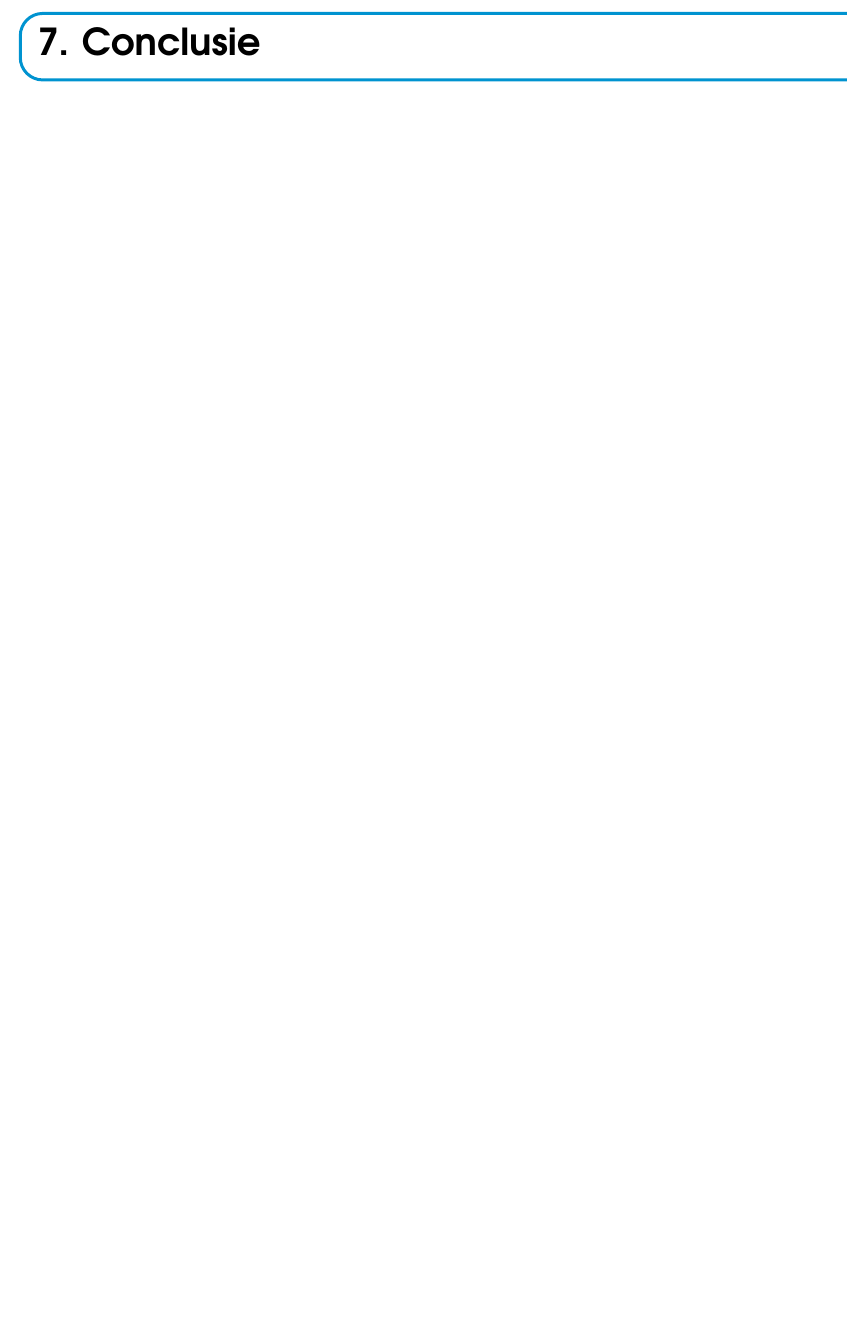
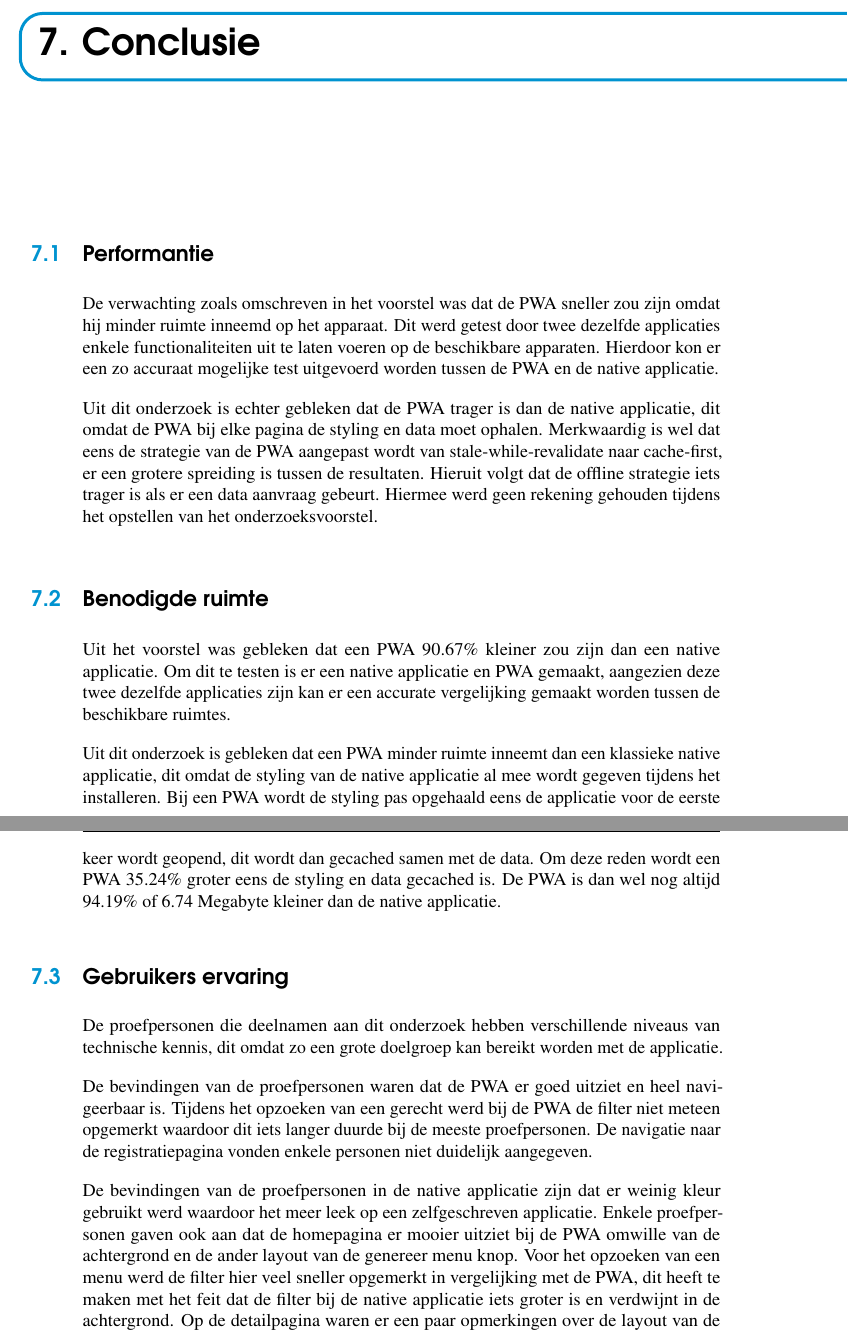
Before and after one commit to RobbieVerdurme/Bachelorproef-HoGent, a LaTeX thesis (bachproef/bachproef-tin.tex, which reads bachproef/conclusie.tex): part of page 59 of 66 before the commit and two parts of pages 59 and 60 of 66 after it, the two joined at a grey line, cut so that both start at the same text, the shorter picture padded with empty space. Compiled offline with pdfLaTeX.

Commit message:
[Add] conclusie

```diff
--- a/bachproef/conclusie.tex
+++ b/bachproef/conclusie.tex
@@ -13,3 +13,19 @@
 % niet duidelijk zijn?
 % Heeft het onderzoek geleid tot nieuwe vragen die uitnodigen tot verder
 %onderzoek?
+\section{Performantie}
+De verwachting zoals omschreven in het voorstel was dat de PWA sneller zou zijn omdat hij minder ruimte inneemd op het apparaat. Dit werd getest door twee dezelfde applicaties enkele functionaliteiten uit te laten voeren op de beschikbare apparaten. Hierdoor kon er een zo accuraat mogelijke test uitgevoerd worden tussen de PWA en de native applicatie.
+
+Uit dit onderzoek is echter gebleken dat de PWA trager is dan de native applicatie, dit omdat de PWA bij elke pagina de styling en data moet ophalen. Merkwaardig is wel dat eens de strategie van de PWA aangepast wordt van stale-while-revalidate naar cache-first, er een grotere spreiding is tussen de resultaten. Hieruit volgt dat de offline strategie iets trager is als er een data aanvraag gebeurt. Hiermee werd geen rekening gehouden tijdens het opstellen van het onderzoeksvoorstel.
+
+\section{Benodigde ruimte}
+Uit het voorstel was gebleken dat een PWA 90.67\% kleiner zou zijn dan een native applicatie. Om dit te testen is er een native applicatie en PWA gemaakt, aangezien deze twee dezelfde applicaties zijn kan er een accurate vergelijking gemaakt worden tussen de beschikbare ruimtes.
+
+Uit dit onderzoek is gebleken dat een PWA minder ruimte inneemt dan een klassieke native applicatie, dit omdat de styling van de native applicatie al mee wordt gegeven tijdens het installeren. Bij een PWA wordt de styling pas opgehaald eens de applicatie voor de eerste keer wordt geopend, dit wordt dan gecached samen met de data. Om deze reden wordt een PWA 35.24\% groter eens de styling en data gecached is. De PWA is dan wel nog altijd 94.19\% of 6.74 Megabyte kleiner dan de native applicatie.
+
+\section{Gebruikers ervaring}
+De proefpersonen die deelnamen aan dit onderzoek hebben verschillende niveaus van technische kennis, dit omdat zo een grote doelgroep kan bereikt worden met de applicatie.
+
+De bevindingen van de proefpersonen waren dat de PWA er goed uitziet en heel navigeerbaar is. Tijdens het opzoeken van een gerecht werd bij de PWA de filter niet meteen opgemerkt waardoor dit iets langer duurde bij de meeste proefpersonen. De navigatie naar de registratiepagina vonden enkele personen niet duidelijk aangegeven.
+
+De bevindingen van de proefpersonen in de native applicatie zijn dat er weinig kleur gebruikt werd waardoor het meer leek op een zelfgeschreven applicatie. Enkele proefpersonen gaven ook aan dat de homepagina er mooier uitziet bij de PWA omwille van de achtergrond en de ander layout van de genereer menu knop. Voor het opzoeken van een menu werd de filter hier veel sneller opgemerkt in vergelijking met de PWA, dit heeft te maken met het feit dat de filter bij de native applicatie iets groter is en verdwijnt in de achtergrond. Op de detailpagina waren er een paar opmerkingen over de layout van de ingrediënten, dit bleek niet overzichtelijk genoeg te zijn. Verder waren er geen problemen om aan te melden en een menu toe te voegen.
```
Also changed, not shown: bachproef/conclusie.tex (4 more changed lines).
